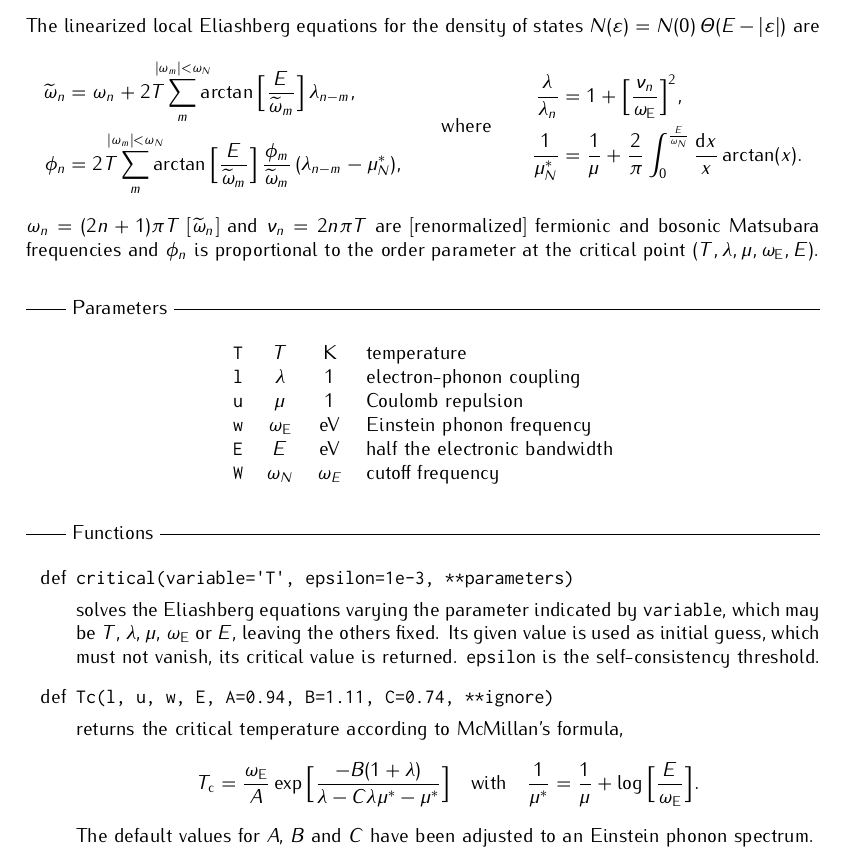
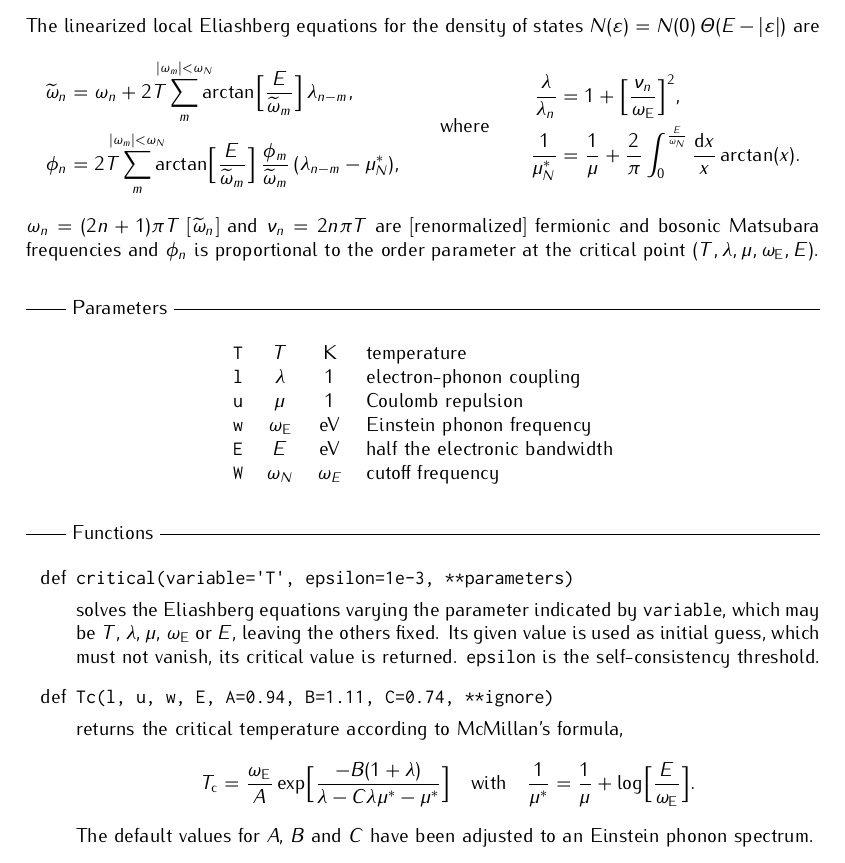
Before and after one commit to janberges/ebbw, a LaTeX document (manual/ebbw.tex): part of the page, cut so that both start at the same text. Compiled offline with pdfLaTeX.

Commit message:
Improve spacing around argument brackets

```diff
--- a/manual/ebbw.tex
+++ b/manual/ebbw.tex
@@ -42,10 +42,10 @@
    \begin{align*}
       \begin{aligned}
          \tilde \omega_n &= \omega_n + 2 T \sum_m \limit{|\omega_m| < \omega_N}
-         \arctan \Big[ \frac E {\tilde \omega_m} \Big] \, \lambda_{n - m},
+         \arctan \Bigl[ \frac E {\tilde \omega_m} \Bigr] \, \lambda_{n - m},
          \\
          \phi_n &= 2 T \sum_m \limit{|\omega_m| < \omega_N}
-         \arctan \Big[ \frac E {\tilde \omega_m} \Big] \,
+         \arctan \Bigl[ \frac E {\tilde \omega_m} \Bigr] \,
          \frac{\phi_m}{\tilde \omega_m} \, (\lambda_{n - m} - \mu^*_N),
       \end{aligned}
       %
@@ -96,10 +96,10 @@
       %
       \begin{equation*}
          T \sub c = \frac {\omega \sub E} A \exp
-         \Big[ \frac{-B (1 + \lambda)}{\lambda - C \lambda \mu^* - \mu^*} \Big]
+         \Bigl[ \frac{-B (1 + \lambda)}{\lambda - C \lambda \mu^* - \mu^*} \Bigr]
          \quad \text{with} \quad
          \frac 1 {\mu^*} =
-         \frac 1 \mu + \log \Big[ \frac E {\omega \sub E} \Big].
+         \frac 1 \mu + \log \Bigl[ \frac E {\omega \sub E} \Bigr].
       \end{equation*}
       %
       The default values for $A$, $B$ and $C$ have been adjusted to an Einstein
```
Also changed, not shown: manual/ebbw.tex (2 more changed lines).
